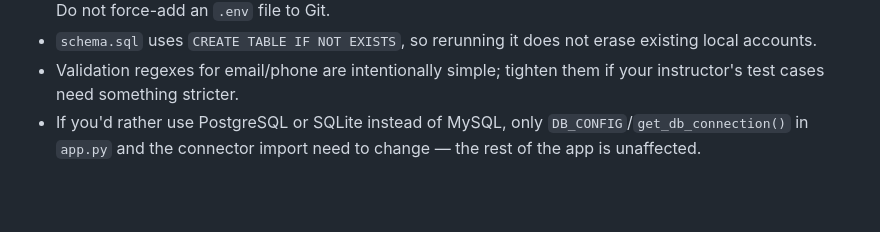
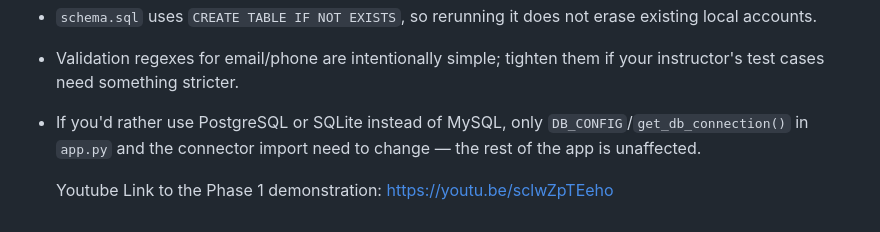
Before and after one commit to HirbodJb/COMP-440-Project, a Markdown page: README.md, the part around the change. GitHub-like rendering; blank space fills up the shorter version.

Commit message:
Add YouTube link to Phase 1 demonstration
Added YouTube link for Phase 1 demonstration.

```diff
--- a/README.md
+++ b/README.md
@@ -175,3 +175,6 @@ from the SQL Injection reference material for this project.
 - If you'd rather use PostgreSQL or SQLite instead of MySQL, only
   `DB_CONFIG`/`get_db_connection()` in `app.py` and the connector import
   need to change — the rest of the app is unaffected.
+
+  Youtube Link to the Phase 1 demonstration:
+  https://youtu.be/sclwZpTEeho
```
